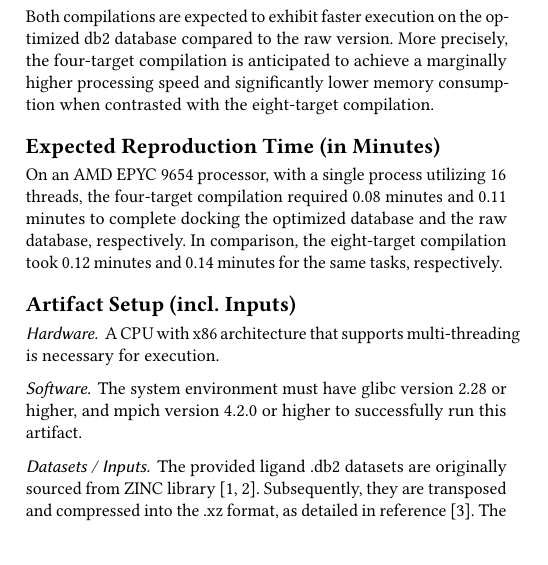
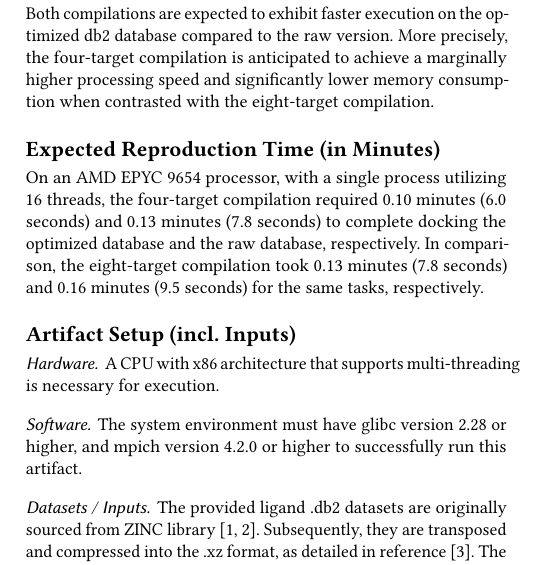
Before and after one commit to hnlab/SWDOCKP2_example, a LaTeX paper (adtex/main.tex): part of one column of page 1 of 2, cut so that both start at the same text, the shorter picture padded with empty space. Compiled offline with pdfLaTeX.

Commit message:
Updated the results of computational example.

```diff
--- a/adtex/main.tex
+++ b/adtex/main.tex
@@ -152,7 +152,7 @@ Algorithm A should be faster than Algorithms C and B in all GPU scenarios.
 }
 
 \arttime
-On an AMD EPYC 9654 processor, with a single process utilizing 16 threads, the four-target compilation required 0.08 minutes and 0.11 minutes to complete docking the optimized database and the raw database, respectively. In comparison, the eight-target compilation took 0.12 minutes and 0.14 minutes for the same tasks, respectively.
+On an AMD EPYC 9654 processor, with a single process utilizing 16 threads, the four-target compilation required 0.10 minutes (6.0 seconds) and 0.13 minutes (7.8 seconds) to complete docking the optimized database and the raw database, respectively. In comparison, the eight-target compilation took 0.13 minutes (7.8 seconds) and 0.16 minutes (9.5 seconds) for the same tasks, respectively.
 \artexpl{
 Estimate the time required to reproduce the artifact, providing separate estimates for the individual steps: Artifact Setup, Artifact Execution, and Artifact Analysis.
 }
```
Also changed, not shown: adtex/GB2025_AD_AE.pdf, 14 other files.
